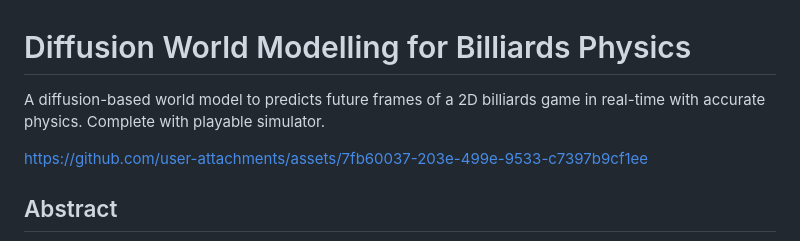
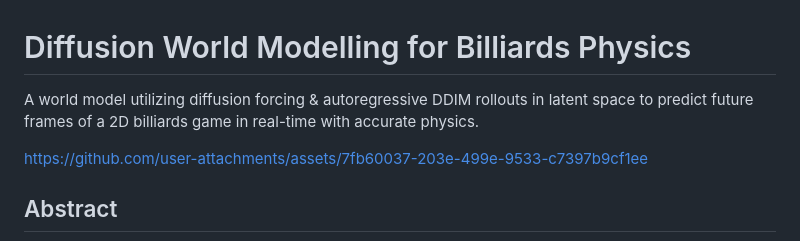
Before and after one commit to aniketxdey/dwm-billiards, a Markdown page: README.md, the part around the change. Rendered like a GitHub page.

Commit message:
Update README.md
Refined the description of the diffusion-based world model for clarity and detail.

```diff
--- a/README.md
+++ b/README.md
@@ -1,6 +1,6 @@
 # Diffusion World Modelling for Billiards Physics
 
-A diffusion-based world model to predicts future frames of a 2D billiards game in real-time with accurate physics. Complete with playable simulator.
+A world model utilizing diffusion forcing & autoregressive DDIM rollouts in latent space to predict future frames of a 2D billiards game in real-time with accurate physics.
 
 https://github.com/user-attachments/assets/7fb60037-203e-499e-9533-c7397b9cf1ee
 
```
